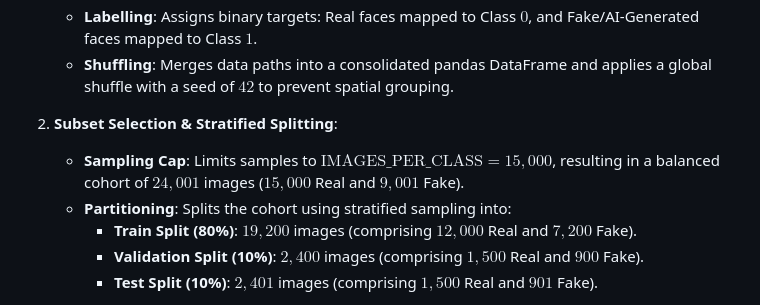
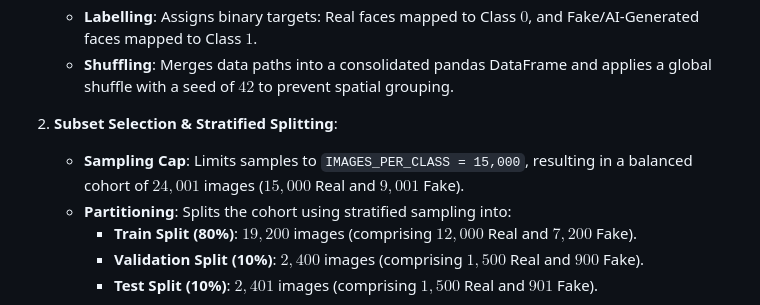
Before and after one commit to Vishakharoy1/Group-11-DS-and-AI-Lab-Project, a Markdown page: doc/Milestone-3/Milestone-3-Report.md, the part around the change. Rendered like a GitHub page.

Commit message:
Fix LaTeX rendering issue for IMAGES_PER_CLASS variable

```diff
--- a/doc/Milestone-3/Milestone-3-Report.md
+++ b/doc/Milestone-3/Milestone-3-Report.md
@@ -236,7 +236,7 @@ The modeling pipeline is designed to ingest raw face images, process them, and o
    * **Shuffling**: Merges data paths into a consolidated pandas DataFrame and applies a global shuffle with a seed of $42$ to prevent spatial grouping.
 
 2. **Subset Selection & Stratified Splitting**:
-   * **Sampling Cap**: Limits samples to $\text{IMAGES\_PER\_CLASS} = 15,000$, resulting in a balanced cohort of $24,001$ images ($15,000$ Real and $9,001$ Fake).
+   * **Sampling Cap**: Limits samples to `IMAGES_PER_CLASS = 15,000`, resulting in a balanced cohort of $24,001$ images ($15,000$ Real and $9,001$ Fake).
    * **Partitioning**: Splits the cohort using stratified sampling into:
      * **Train Split (80%)**: $19,200$ images (comprising $12,000$ Real and $7,200$ Fake).
      * **Validation Split (10%)**: $2,400$ images (comprising $1,500$ Real and $900$ Fake).
```
